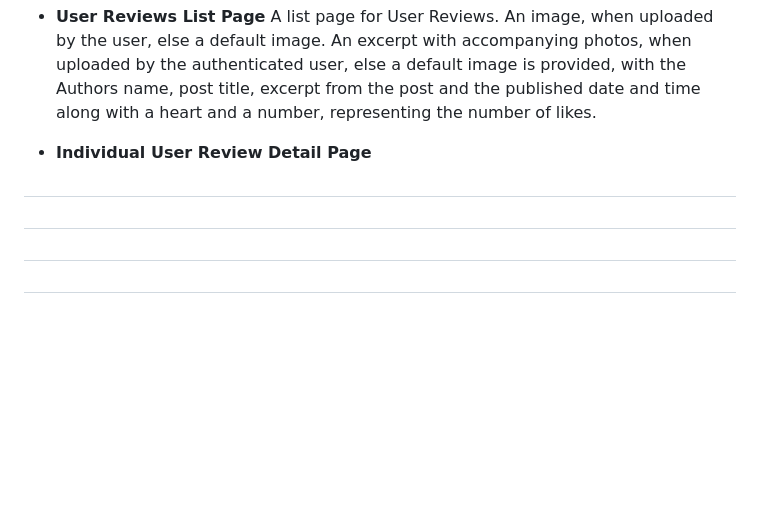
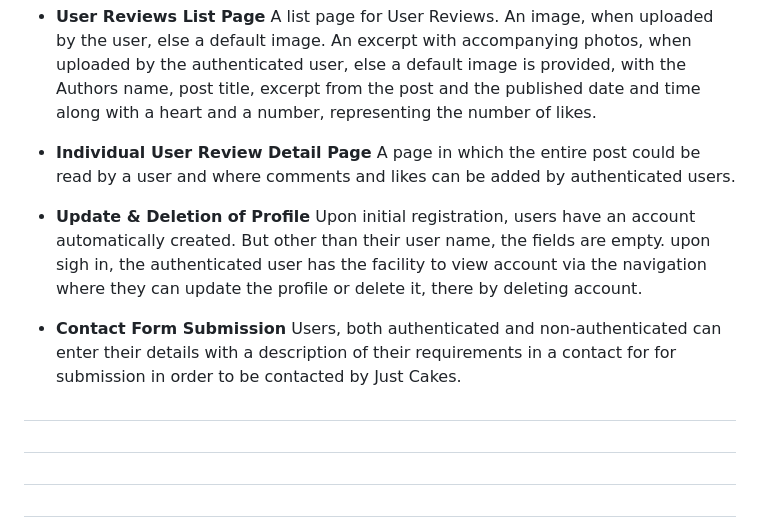
Before and after one commit to CheyenneMDavid/Just-Cakes, a Markdown page: README.md, the part around one of its changes. Rendered like a GitHub page; blank space fills up the shorter version.

```diff
--- a/README.md
+++ b/README.md
@@ -58,6 +58,14 @@ Once a user selects a cake from our homepage gallery, they are taken to a detail
 A list page for User Reviews. An image, when uploaded by the user, else a default image.  An excerpt with accompanying photos, when uploaded by the authenticated user, else a default image is provided, with the Authors name, post title, excerpt from the post and the published date and time along with a heart and a number, representing the number of likes.
 
 - **Individual User Review Detail Page**
+A page in which the entire post could be read by a user and where comments and likes can be added by authenticated users.
+
+- **Update & Deletion of Profile**
+Upon initial registration, users have an account automatically created.  But other than their user name, the fields are empty.  upon sigh in, the authenticated user has the facility to view account via the navigation where they can update the profile or delete it, there by deleting account.
+
+- **Contact Form Submission**
+Users, both authenticated and non-authenticated can enter their details with a description of their requirements in a contact for for submission in order to be contacted by Just Cakes.
+
 
 #
 #
```
Also changed, not shown: other parts of README.md (+23 -4 lines).
